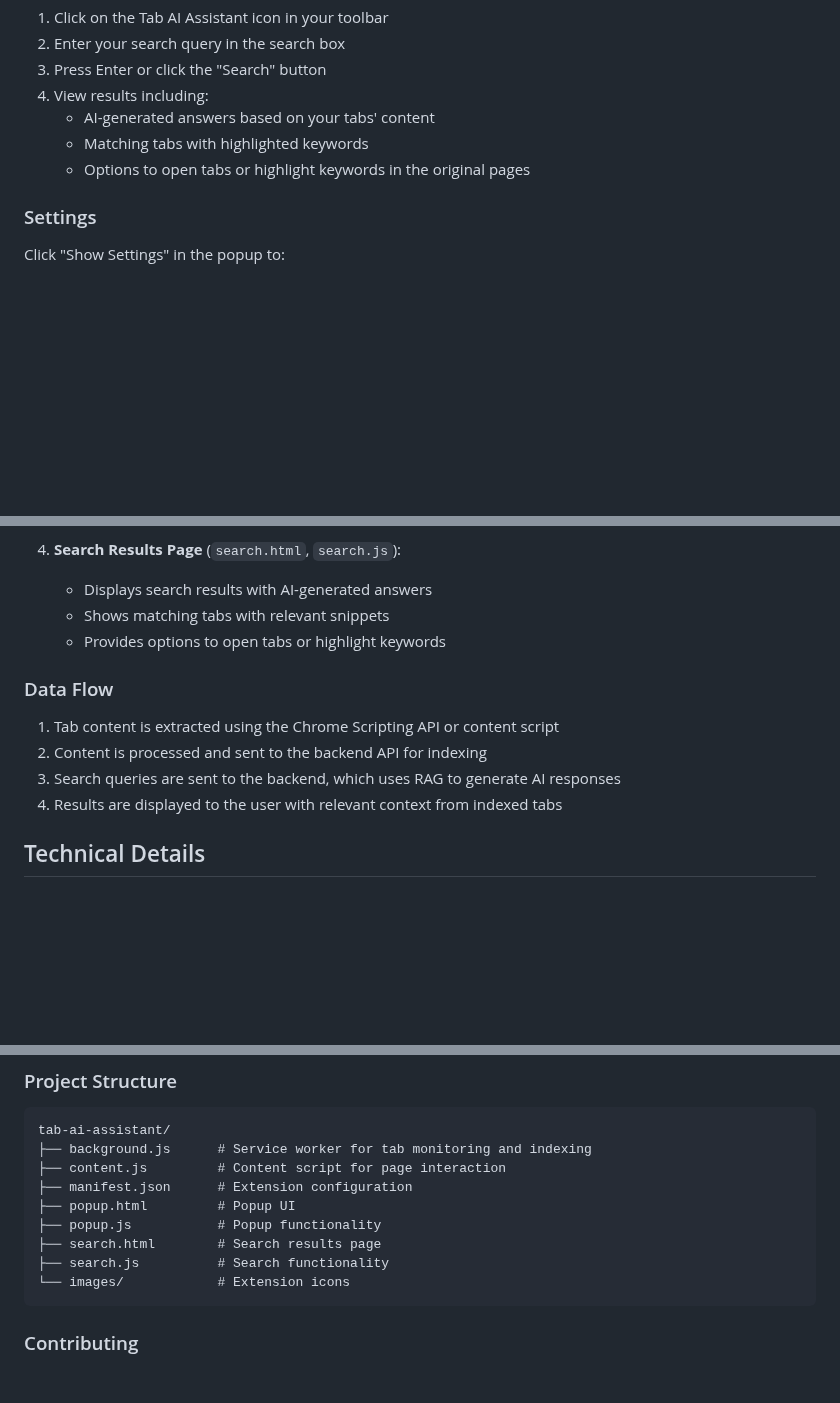
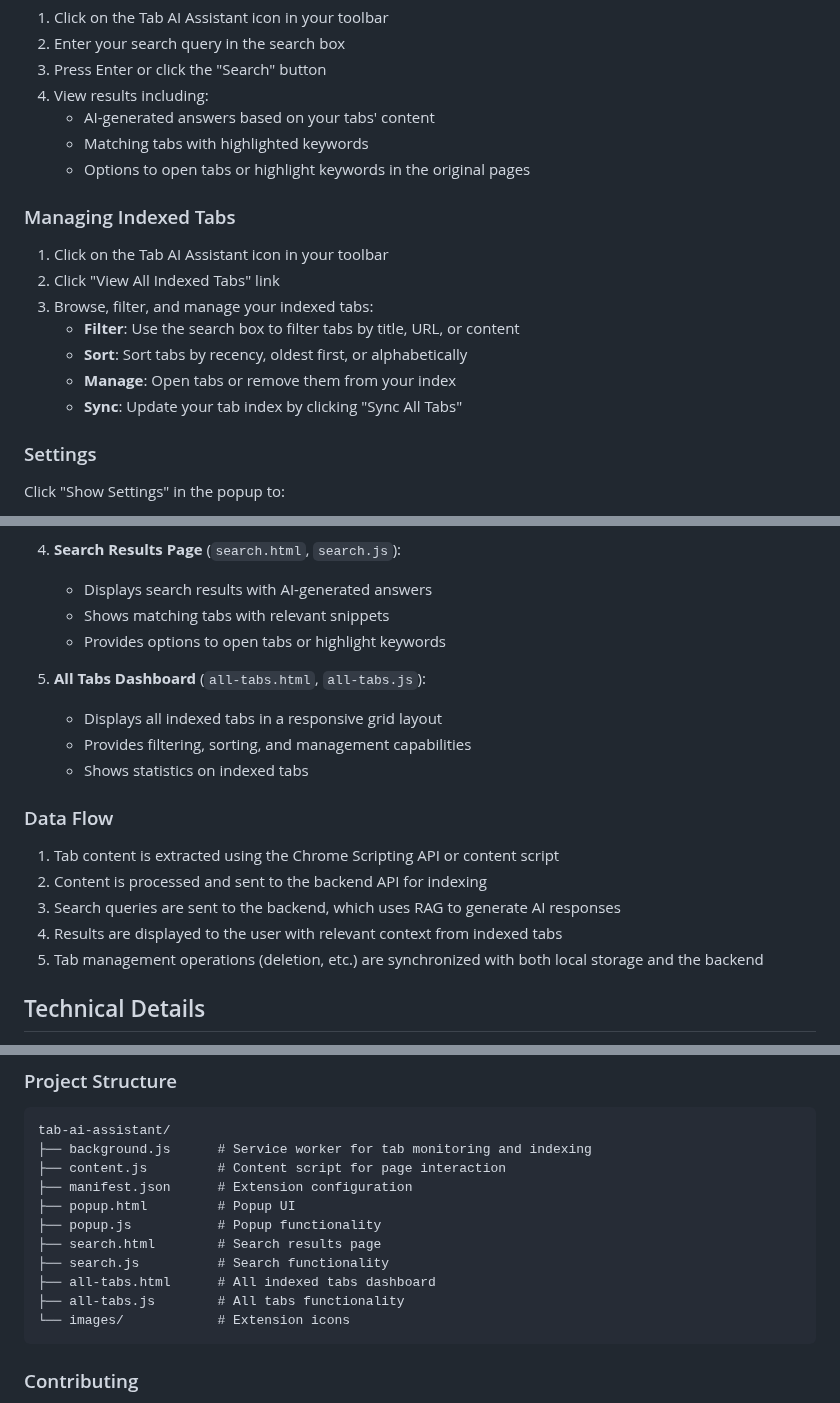
Before and after one commit to rahul2983/tab-ai-assistant, a Markdown page: tab-ai-assistant/README.md, 3 parts joined by grey strips. Drawn GitHub-style; blank space fills up the shorter version.

Commit message:
Updating Readme for extension

````diff
--- a/tab-ai-assistant/README.md
+++ b/tab-ai-assistant/README.md
@@ -52,6 +53,16 @@ A Chrome extension that uses AI to index, search, and provide intelligent answer
    - Matching tabs with highlighted keywords
    - Options to open tabs or highlight keywords in the original pages
 
+### Managing Indexed Tabs
+
+1. Click on the Tab AI Assistant icon in your toolbar
+2. Click "View All Indexed Tabs" link
+3. Browse, filter, and manage your indexed tabs:
+   - **Filter**: Use the search box to filter tabs by title, URL, or content
+   - **Sort**: Sort tabs by recency, oldest first, or alphabetically
+   - **Manage**: Open tabs or remove them from your index
+   - **Sync**: Update your tab index by clicking "Sync All Tabs"
+
 ### Settings
 
 Click "Show Settings" in the popup to:
@@ -84,12 +95,18 @@ The extension consists of several key components:
    - Shows matching tabs with relevant snippets
    - Provides options to open tabs or highlight keywords
 
+5. **All Tabs Dashboard** (`all-tabs.html`, `all-tabs.js`):
+   - Displays all indexed tabs in a responsive grid layout
+   - Provides filtering, sorting, and management capabilities
+   - Shows statistics on indexed tabs
+
 ### Data Flow
 
 1. Tab content is extracted using the Chrome Scripting API or content script
 2. Content is processed and sent to the backend API for indexing
 3. Search queries are sent to the backend, which uses RAG to generate AI responses
 4. Results are displayed to the user with relevant context from indexed tabs
+5. Tab management operations (deletion, etc.) are synchronized with both local storage and the backend
 
 ## Technical Details
 
@@ -124,6 +142,8 @@ tab-ai-assistant/
 ├── popup.js           # Popup functionality
 ├── search.html        # Search results page
 ├── search.js          # Search functionality
+├── all-tabs.html      # All indexed tabs dashboard
+├── all-tabs.js        # All tabs functionality
 └── images/            # Extension icons
 ```
 
````
Also changed, not shown: other parts of tab-ai-assistant/README.md (+2 -0 lines).
